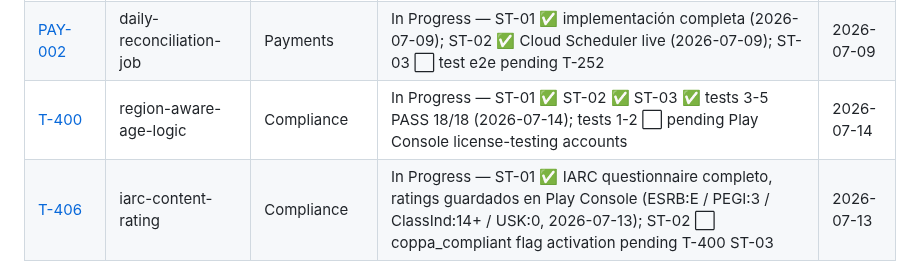
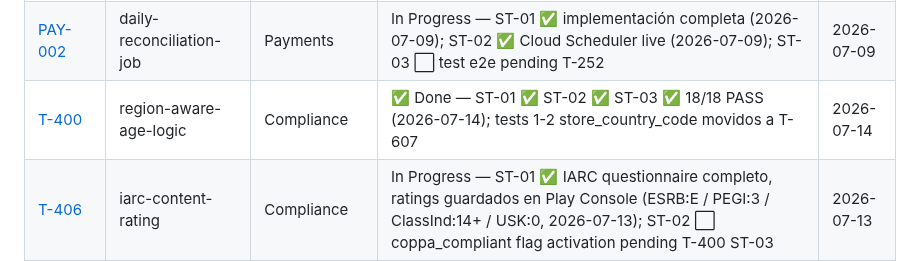
Before and after one commit to juanmosqueda-ingeniouscruciblestudios/motamaze_backend, a Markdown page: changelogs/README.md, the part around the change. Drawn GitHub-style.

Commit message:
docs(T-400): ST-03 Done — tests 1-2 store_country_code movidos a T-607
Co-Authored-By: Claude Sonnet 4.6 <noreply@anthropic.com>

```diff
--- a/changelogs/README.md
+++ b/changelogs/README.md
@@ -22,7 +22,7 @@
 | [T-303](T-303-looker-studio-dashboards.md) | looker-studio-dashboards | Dataflow & Outputs | ✅ Done — ST-01 ✅ 3 BQ views; ST-02 ✅ 3 dashboards Looker Studio live; ST-03 ✅ movida a T-600 (2026-07-13) | 2026-07-13 |
 | [DATA-003](DATA-003-admob-reporting-api.md) | admob-reporting-api | Dataflow & Outputs | In Progress — ST-01 ✅ OAuth credentials SM; ST-02 ✅ Cloud Run job + Scheduler live (2026-07-09); ST-03 ⬜ verificar datos reales post soft-launch | 2026-07-09 |
 | [PAY-002](PAY-002-daily-reconciliation-job.md) | daily-reconciliation-job | Payments | In Progress — ST-01 ✅ implementación completa (2026-07-09); ST-02 ✅ Cloud Scheduler live (2026-07-09); ST-03 ⬜ test e2e pending T-252 | 2026-07-09 |
-| [T-400](T-400-region-aware-age-logic.md) | region-aware-age-logic | Compliance | In Progress — ST-01 ✅ ST-02 ✅ ST-03 ✅ tests 3-5 PASS 18/18 (2026-07-14); tests 1-2 ⬜ pending Play Console license-testing accounts | 2026-07-14 |
+| [T-400](T-400-region-aware-age-logic.md) | region-aware-age-logic | Compliance | ✅ Done — ST-01 ✅ ST-02 ✅ ST-03 ✅ 18/18 PASS (2026-07-14); tests 1-2 store_country_code movidos a T-607 | 2026-07-14 |
 | [T-406](T-406-iarc-content-rating.md) | iarc-content-rating | Compliance | In Progress — ST-01 ✅ IARC questionnaire completo, ratings guardados en Play Console (ESRB:E / PEGI:3 / ClassInd:14+ / USK:0, 2026-07-13); ST-02 ⬜ coppa_compliant flag activation pending T-400 ST-03 | 2026-07-13 |
 | [T-414](T-414-upgrade-firebase-blaze.md) | upgrade-firebase-blaze | Infra/DevOps | ✅ Done — Firebase Blaze confirmado + google-oauth-client-id/secret poblados en prod SM (2026-07-13); admob-ssv-hmac-key diferido (SSV no implementado, ticket futuro) | 2026-07-13 |
 | [T-443](T-443-leaderboard-backend.md) | leaderboard-backend | Game Services | ✅ Done — POST /leaderboard/score (App Check + BQ anomaly) + GET /leaderboard (CDN 5-min) + Firestore leaderboards/{season}/scores/{uid} (2026-07-14) | 2026-07-14 |
```
Also changed, not shown: changelogs/T-400-region-aware-age-logic.md (+6 -7 lines).
